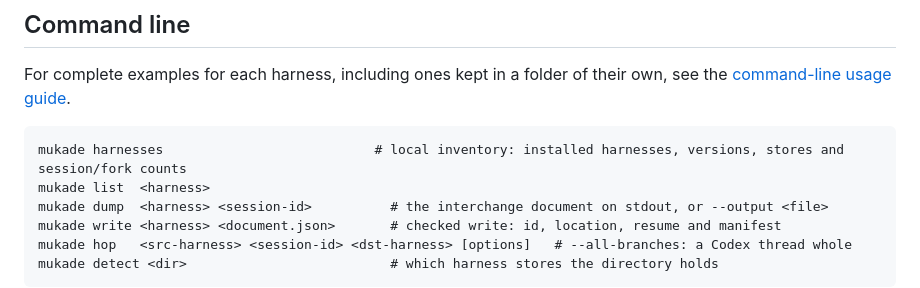
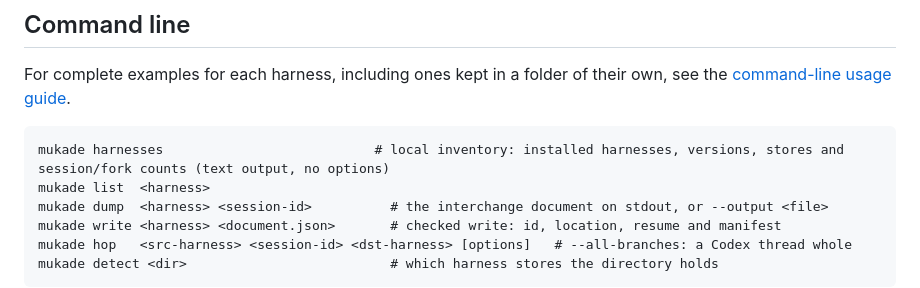
Before and after one commit to acaprino/mukade, a Markdown page: README.md, the part around the change. GitHub-like rendering.

````diff
--- a/README.md
+++ b/README.md
@@ -75,7 +75,7 @@ For complete examples for each harness, including ones kept in a folder of their
 [command-line usage guide](docs/usage.md).
 
 ```text
-mukade harnesses                           # local inventory: installed harnesses, versions, stores and session/fork counts
+mukade harnesses                           # local inventory: installed harnesses, versions, stores and session/fork counts (text output, no options)
 mukade list  <harness>
 mukade dump  <harness> <session-id>          # the interchange document on stdout, or --output <file>
 mukade write <harness> <document.json>       # checked write: id, location, resume and manifest
````
Also changed, not shown: docs/harnesses/codex.md (+1 -1 lines), docs/usage.md (+35 -0 lines).
